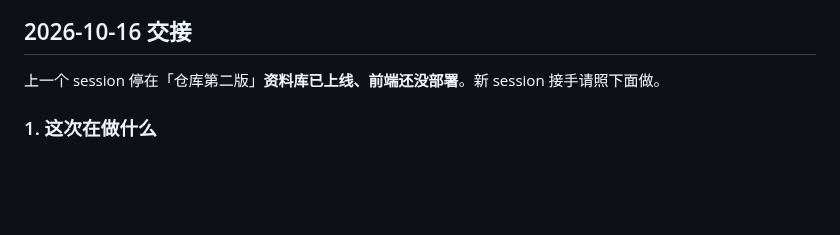
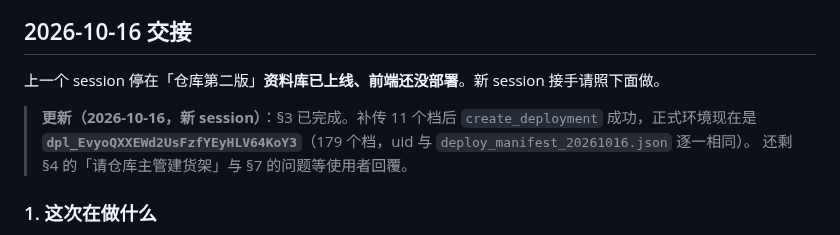
Before and after one commit to leslieteeyang-a11y/leslie-tee-yang, a Markdown page: portal/HANDOFF.md, the part around the change. GitHub-like rendering; blank space fills up the shorter version.

Commit message:
记录仓库第二版前端已上线（dpl_EvyoQXXEWd2UsFzfYEyHLV64KoY3）
交接说明与 CLAUDE.md 原本写「前端还没部署」；补传 11 个档后部署成功，
更新部署 id，免得之后的人以为正式环境还是旧前端。

Co-Authored-By: Claude Opus 5.5 <noreply@anthropic.com>
Claude-Session: https://claude.ai/code/session_01QN2xmy1Rokfka1Fkft1xj6

```diff
--- a/portal/HANDOFF.md
+++ b/portal/HANDOFF.md
@@ -3,6 +3,10 @@
 ## 2026-10-16 交接
 
 上一个 session 停在「仓库第二版」**资料库已上线、前端还没部署**。新 session 接手请照下面做。
+
+> **更新（2026-10-16，新 session）**：§3 已完成。补传 11 个档后 `create_deployment` 成功，正式环境现在是
+> **`dpl_EvyoQXXEWd2UsFzfYEyHLV64KoY3`**（179 个档，uid 与 `deploy_manifest_20261016.json` 逐一相同）。
+> 还剩 §4 的「请仓库主管建货架」与 §7 的问题等使用者回覆。
 
 ### 1. 这次在做什么
 
```
Also changed, not shown: CLAUDE.md (+1 -1 lines).
